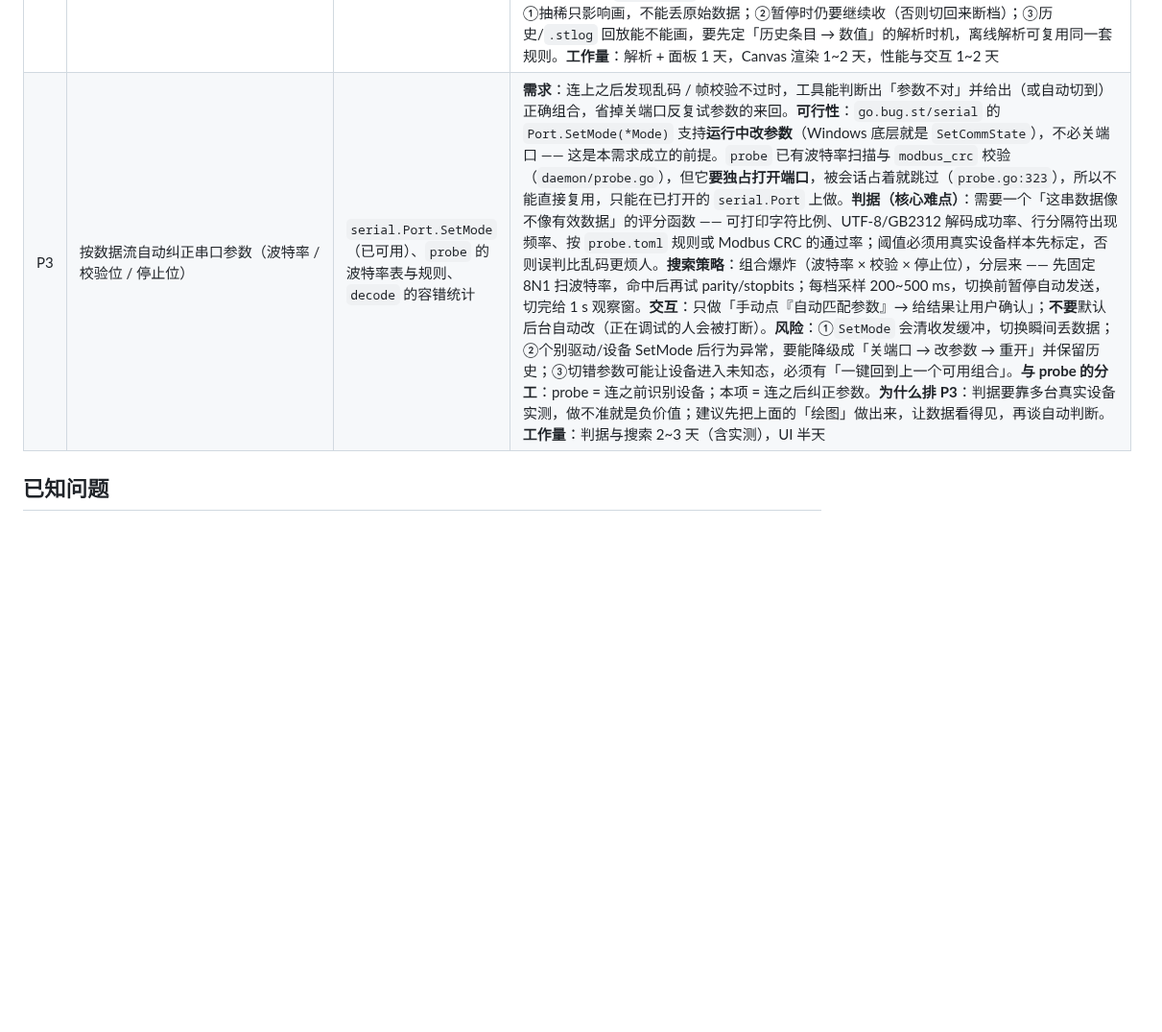
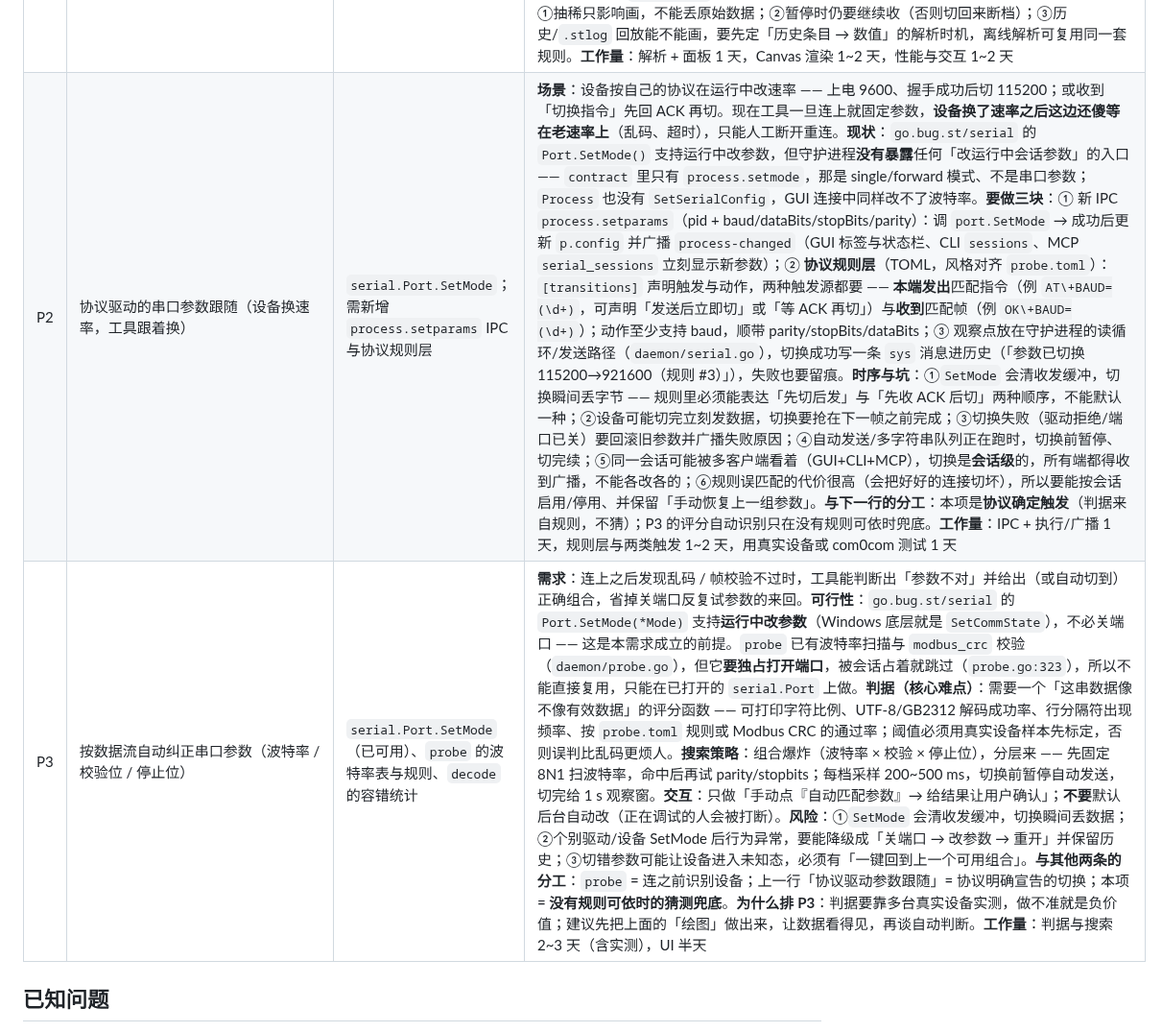
Before and after one commit to nienieai/serial-debugger, a Markdown page: TODO.md, the part around the change. Shown at 96% size. GitHub-like rendering; blank space fills up the shorter version.

Commit message:
docs(todo): 补「协议驱动的串口参数跟随」—— 设备换速率时工具要跟着换
用户澄清：他要的不是「猜参数」，而是**按协议跟随**。设备在运行中按自己的协议改速率
（上电 9600 → 握手后切 115200，或收到切换指令回 ACK 后切），工具现在连上就固定参数，
设备换档后这边还等在老速率上，只能人工断开重连。

新增 P2 行（排在「绘图」之后、「自动纠正」之前）：
- 现状查证：`serial.Port.SetMode()` 能改运行中参数，但守护进程没有暴露入口 ——
  `contract` 里只有 `process.setmode`（那是 single/forward 模式，不是串口参数），
  `Process` 没有 `SetSerialConfig`，GUI 连接中改不了波特率
- 三块工作：① 新 IPC `process.setparams`（调 SetMode → 更新 p.config → 广播
  process-changed，让 GUI 标签/状态栏、CLI sessions、MCP serial_sessions 同步）；
  ② TOML 协议规则层（风格对齐 probe.toml）：本端发出匹配指令 与 收到匹配帧 两种
  触发，动作支持 baud/parity/stopBits/dataBits；③ 观察点放读循环/发送路径，
  切换成功与失败都写 sys 消息进历史
- 时序与坑：先切后发 vs 先收 ACK 后切两种顺序都要能表达；切完可能立刻来数据；
  失败要回滚并广播原因；自动发送队列要暂停续跑；多客户端看同一会话时切换是
  会话级的；规则误匹配代价高，要能按会话启停 + 一键恢复上一组参数

P3「按数据流自动纠正串口参数」保留，分工改写清楚：
probe = 连之前识别设备；P2 协议跟随 = 协议明确宣告的切换；P3 = 没有规则可依时的兜底。

待实现表 44 → 45 行，行号连续、无空行截断、无畸形行。

```diff
--- a/TODO.md
+++ b/TODO.md
@@ -53,7 +53,8 @@
 | P3 | 把 `.log` 也读进标签页 | 文件标签页已有 | 老格式（`history/*.log` 文本）拖入目前仍走原逻辑；与 `.stlog` 共用一个标签页壳能省一套行渲染与导出路径，但要处理「文本行 ≠ 帧」的映射（时间戳格式、方向前缀） |
 | P2 | Linux 串口权限：聚合版走「装规则」，一次到位 | 分体版已完成（见 v0.9.0） | **策略（2026-11-02 定稿）**：按发布形态分两条 —— **分体版**（现在这四件套，解压即用）**绝不写系统文件**，只对当前设备节点做临时授权（已实现：`sysperm` 包 + GUI 横幅 + `serial-cli fix-permissions`，见 v0.9.0）；**聚合版**（all-in-one，安装式）才允许一次 pkexec 往 `/etc/udev/rules.d/60-serial-tool.rules` 写 uaccess 规则，之后永不打扰。规则形态已经在 `build/linux/install.sh:66-105`（`write_udev_rule` + `fix_permissions`，`install -m 0644` + `udevadm control --reload-rules` + `udevadm trigger --subsystem-match=tty`），缺的只是把它搬进二进制。**红线**：pkexec 只执行**编译进二进制的固定脚本**，绝不执行 `~/.local/lib/serial-tool/install.sh`——该目录在 `$HOME` 下、当前用户可写，pkexec 它等于送提权后门；也不做 polkit 免密规则（`result.yes` 会让任意本地用户无声提权，而"点一下不输密码"这档 Linux 上不存在）。**检测判据**：聚合版可以继续用「规则文件是否存在」判已修复（`install.sh:107-116` 的 `need_permission_fix`），分体版不能用 —— 规则在≠节点可读，已改成 `access(2)` 实探。**MCP 绝不参与**（stdio JSON-RPC，弹窗会卡死协议）。**工作量**：聚合版本体（见「all-in-one 融合可执行」）落地后半天 |
 | P2 | 串口数据绘图（示波器式曲线） | 帧/字段解析（见「智能重分包」）、零第三方前端库 | **需求**：把收到的数据画成实时曲线（多通道、自动缩放、暂停、导出），用于看传感器 / ADC 数值趋势，而不是靠盯 Hex。**现状**：只有文本/Hex 显示（`frontend/history.js` 渲 `renderSegments` 出的 `[]Segment`），全仓库没有任何图表代码，`index.html` 也不引第三方 JS。**取数三层，从简到难**：①文本行按分隔符切数字（`-?\d+(\.\d+)?`）——先做这个；②定长/带长度字段的二进制帧（把 `probe.toml` 的规则思路扩展成「绘图规则」：偏移、类型、字节序、缩放系数）；③复用下一行「智能重分包」的帧规则 + 字段解码。**渲染**：Canvas 2D 自绘（网格/坐标轴/多折线/图例），画布要按 `devicePixelRatio` 放大。**性能是主要风险**：230400 baud ≈ 23 KB/s，一屏可能上万点，必须按像素列做 min/max 抽稀，且不能每帧全量重画（增量画、只重画尾部）；数据缓冲别放进 `appendLine` 的主线程路径——用 `connectFrameStream` 单独收、`requestAnimationFrame` 批量画。**交互**：暂停/继续、时间窗（5/10/30/60 s）、Y 轴自动/手动、通道开关、导出 CSV/PNG。**形态**：先做会话页里的可拖面板（复用 `.o-divider` 拖拽体系，与多字符串面板并列），独立标签页以后再说。**注意**：①抽稀只影响画，不能丢原始数据；②暂停时仍要继续收（否则切回来断档）；③历史/`.stlog` 回放能不能画，要先定「历史条目 → 数值」的解析时机，离线解析可复用同一套规则。**工作量**：解析 + 面板 1 天，Canvas 渲染 1~2 天，性能与交互 1~2 天 |
-| P3 | 按数据流自动纠正串口参数（波特率 / 校验位 / 停止位） | `serial.Port.SetMode`（已可用）、`probe` 的波特率表与规则、`decode` 的容错统计 | **需求**：连上之后发现乱码 / 帧校验不过时，工具能判断出「参数不对」并给出（或自动切到）正确组合，省掉关端口反复试参数的来回。**可行性**：`go.bug.st/serial` 的 `Port.SetMode(*Mode)` 支持**运行中改参数**（Windows 底层就是 `SetCommState`），不必关端口 —— 这是本需求成立的前提。`probe` 已有波特率扫描与 `modbus_crc` 校验（`daemon/probe.go`），但它**要独占打开端口**，被会话占着就跳过（`probe.go:323`），所以不能直接复用，只能在已打开的 `serial.Port` 上做。**判据（核心难点）**：需要一个「这串数据像不像有效数据」的评分函数 —— 可打印字符比例、UTF-8/GB2312 解码成功率、行分隔符出现频率、按 `probe.toml` 规则或 Modbus CRC 的通过率；阈值必须用真实设备样本先标定，否则误判比乱码更烦人。**搜索策略**：组合爆炸（波特率 × 校验 × 停止位），分层来 —— 先固定 8N1 扫波特率，命中后再试 parity/stopbits；每档采样 200~500 ms，切换前暂停自动发送，切完给 1 s 观察窗。**交互**：只做「手动点『自动匹配参数』→ 给结果让用户确认」；**不要**默认后台自动改（正在调试的人会被打断）。**风险**：①`SetMode` 会清收发缓冲，切换瞬间丢数据；②个别驱动/设备 SetMode 后行为异常，要能降级成「关端口 → 改参数 → 重开」并保留历史；③切错参数可能让设备进入未知态，必须有「一键回到上一个可用组合」。**与 probe 的分工**：probe = 连之前识别设备；本项 = 连之后纠正参数。**为什么排 P3**：判据要靠多台真实设备实测，做不准就是负价值；建议先把上面的「绘图」做出来，让数据看得见，再谈自动判断。**工作量**：判据与搜索 2~3 天（含实测），UI 半天 |
+| P2 | 协议驱动的串口参数跟随（设备换速率，工具跟着换） | `serial.Port.SetMode`；需新增 `process.setparams` IPC 与协议规则层 | **场景**：设备按自己的协议在运行中改速率 —— 上电 9600、握手成功后切 115200；或收到「切换指令」先回 ACK 再切。现在工具一旦连上就固定参数，**设备换了速率之后这边还傻等在老速率上**（乱码、超时），只能人工断开重连。**现状**：`go.bug.st/serial` 的 `Port.SetMode()` 支持运行中改参数，但守护进程**没有暴露**任何「改运行中会话参数」的入口 —— `contract` 里只有 `process.setmode`，那是 single/forward 模式、不是串口参数；`Process` 也没有 `SetSerialConfig`，GUI 连接中同样改不了波特率。**要做三块**：① 新 IPC `process.setparams`（pid + baud/dataBits/stopBits/parity）：调 `port.SetMode` → 成功后更新 `p.config` 并广播 `process-changed`（GUI 标签与状态栏、CLI `sessions`、MCP `serial_sessions` 立刻显示新参数）；② **协议规则层**（TOML，风格对齐 `probe.toml`）：`[transitions]` 声明触发与动作，两种触发源都要 —— **本端发出**匹配指令（例 `AT\+BAUD=(\d+)`，可声明「发送后立即切」或「等 ACK 再切」）与**收到**匹配帧（例 `OK\+BAUD=(\d+)`）；动作至少支持 baud，顺带 parity/stopBits/dataBits；③ 观察点放在守护进程的读循环/发送路径（`daemon/serial.go`），切换成功写一条 `sys` 消息进历史（「参数已切换 115200→921600（规则 #3）」），失败也要留痕。**时序与坑**：①`SetMode` 会清收发缓冲，切换瞬间丢字节 —— 规则里必须能表达「先切后发」与「先收 ACK 后切」两种顺序，不能默认一种；②设备可能切完立刻发数据，切换要抢在下一帧之前完成；③切换失败（驱动拒绝/端口已关）要回滚旧参数并广播失败原因；④自动发送/多字符串队列正在跑时，切换前暂停、切完续；⑤同一会话可能被多客户端看着（GUI+CLI+MCP），切换是**会话级**的，所有端都得收到广播，不能各改各的；⑥规则误匹配的代价很高（会把好好的连接切坏），所以要能按会话启用/停用、并保留「手动恢复上一组参数」。**与下一行的分工**：本项是**协议确定触发**（判据来自规则，不猜）；P3 的评分自动识别只在没有规则可依时兜底。**工作量**：IPC + 执行/广播 1 天，规则层与两类触发 1~2 天，用真实设备或 com0com 测试 1 天 |
+| P3 | 按数据流自动纠正串口参数（波特率 / 校验位 / 停止位） | `serial.Port.SetMode`（已可用）、`probe` 的波特率表与规则、`decode` 的容错统计 | **需求**：连上之后发现乱码 / 帧校验不过时，工具能判断出「参数不对」并给出（或自动切到）正确组合，省掉关端口反复试参数的来回。**可行性**：`go.bug.st/serial` 的 `Port.SetMode(*Mode)` 支持**运行中改参数**（Windows 底层就是 `SetCommState`），不必关端口 —— 这是本需求成立的前提。`probe` 已有波特率扫描与 `modbus_crc` 校验（`daemon/probe.go`），但它**要独占打开端口**，被会话占着就跳过（`probe.go:323`），所以不能直接复用，只能在已打开的 `serial.Port` 上做。**判据（核心难点）**：需要一个「这串数据像不像有效数据」的评分函数 —— 可打印字符比例、UTF-8/GB2312 解码成功率、行分隔符出现频率、按 `probe.toml` 规则或 Modbus CRC 的通过率；阈值必须用真实设备样本先标定，否则误判比乱码更烦人。**搜索策略**：组合爆炸（波特率 × 校验 × 停止位），分层来 —— 先固定 8N1 扫波特率，命中后再试 parity/stopbits；每档采样 200~500 ms，切换前暂停自动发送，切完给 1 s 观察窗。**交互**：只做「手动点『自动匹配参数』→ 给结果让用户确认」；**不要**默认后台自动改（正在调试的人会被打断）。**风险**：①`SetMode` 会清收发缓冲，切换瞬间丢数据；②个别驱动/设备 SetMode 后行为异常，要能降级成「关端口 → 改参数 → 重开」并保留历史；③切错参数可能让设备进入未知态，必须有「一键回到上一个可用组合」。**与其他两条的分工**：`probe` = 连之前识别设备；上一行「协议驱动参数跟随」= 协议明确宣告的切换；本项 = **没有规则可依时的猜测兜底**。**为什么排 P3**：判据要靠多台真实设备实测，做不准就是负价值；建议先把上面的「绘图」做出来，让数据看得见，再谈自动判断。**工作量**：判据与搜索 2~3 天（含实测），UI 半天 |
 
 ## 已知问题
 
```
